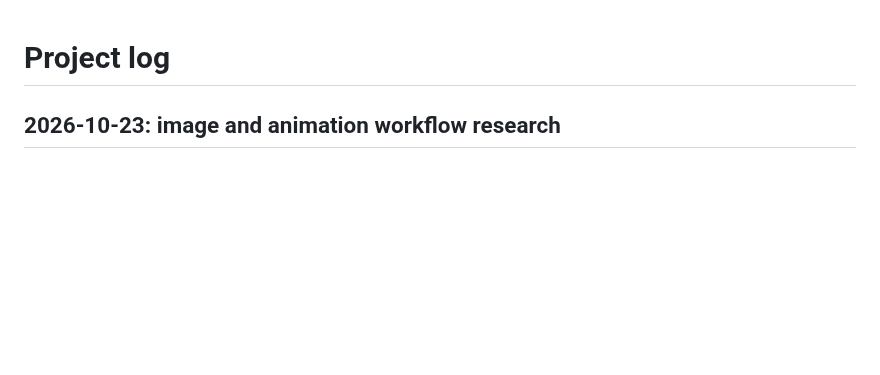
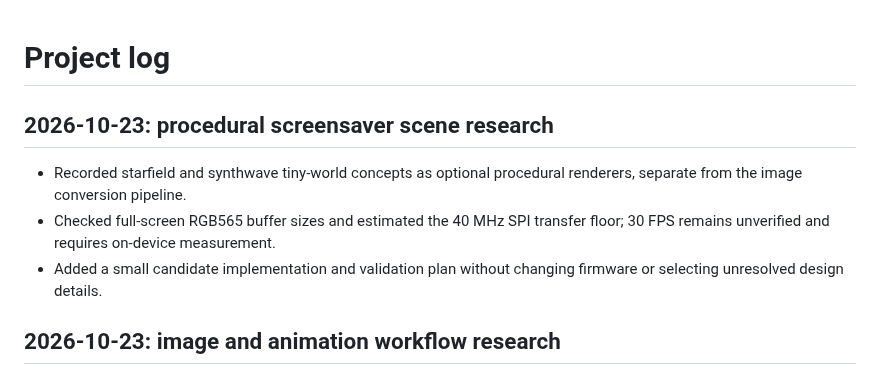
Before and after one commit to zdhoward/AIUsageMonitor, a Markdown page: docs/PROJECT_LOG.md, the part around the change. GitHub-like rendering; blank space fills up the shorter version.

```diff
--- a/docs/PROJECT_LOG.md
+++ b/docs/PROJECT_LOG.md
@@ -1,4 +1,10 @@
 # Project log
+
+## 2026-10-23: procedural screensaver scene research
+
+- Recorded starfield and synthwave tiny-world concepts as optional procedural renderers, separate from the image conversion pipeline.
+- Checked full-screen RGB565 buffer sizes and estimated the 40 MHz SPI transfer floor; 30 FPS remains unverified and requires on-device measurement.
+- Added a small candidate implementation and validation plan without changing firmware or selecting unresolved design details.
 
 ## 2026-10-23: image and animation workflow research
 
```
Also changed, not shown: docs/IMAGE_ANIMATION_RESEARCH.md (+24 -0 lines).
